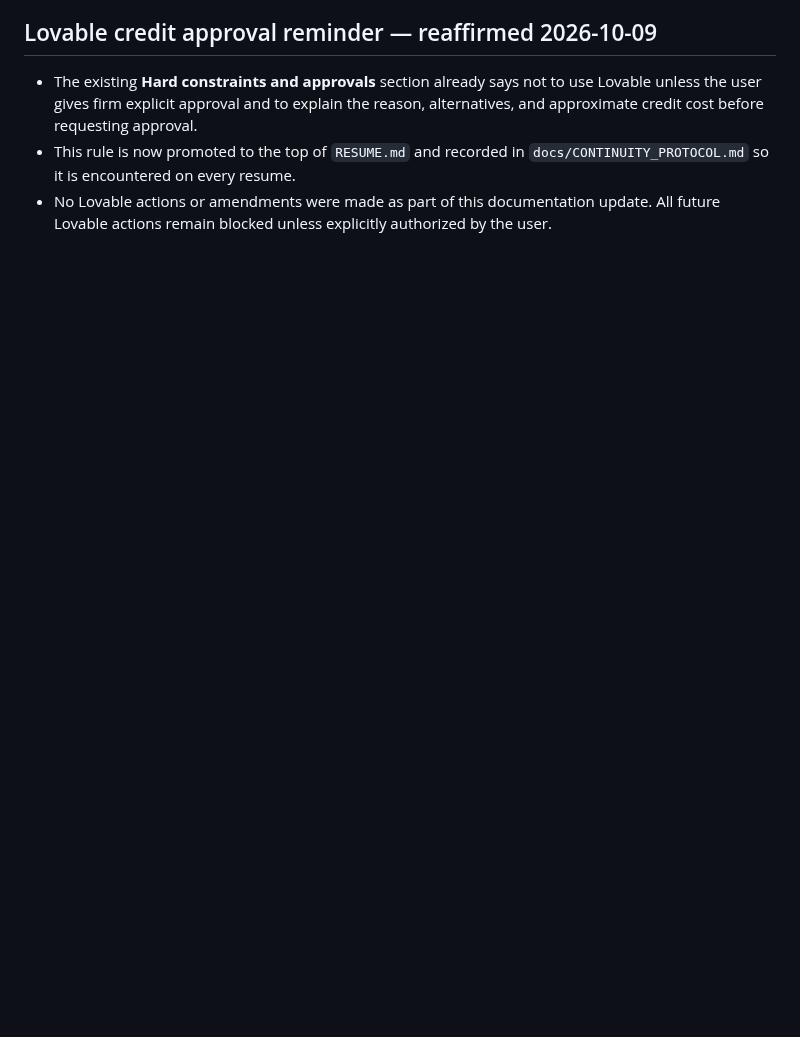
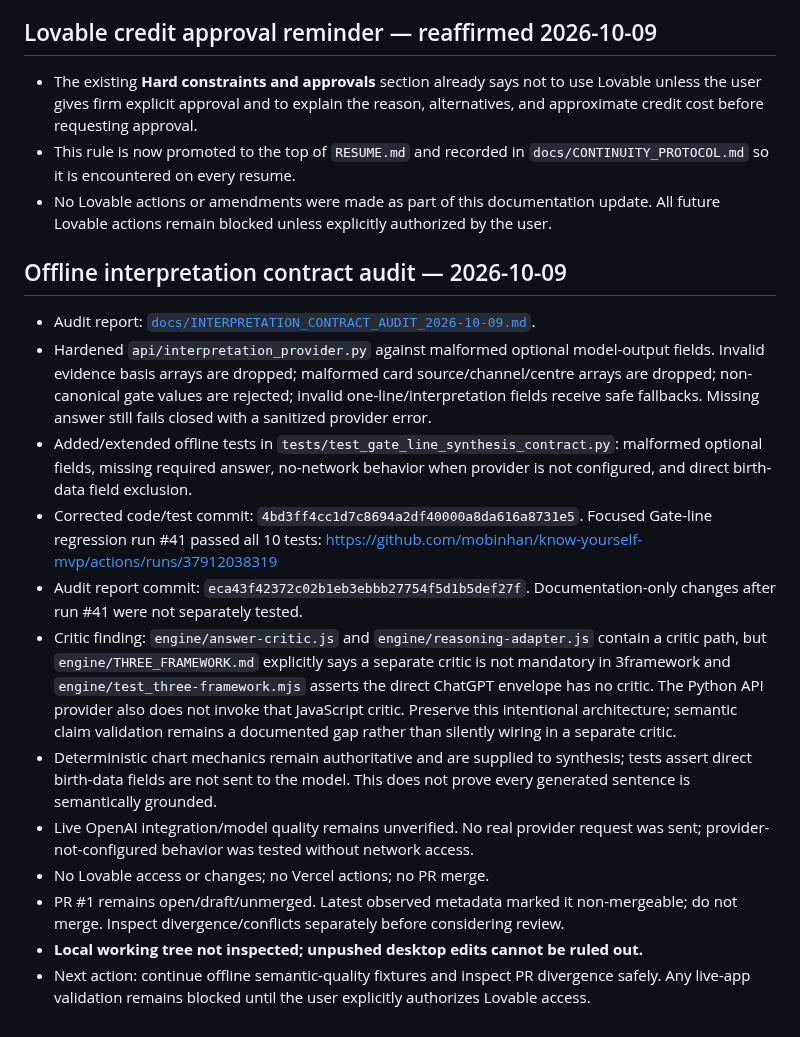
Before and after one commit to mobinhan/know-yourself-mvp, a Markdown page: docs/PROJECT_CHECKPOINT_2026-10-09.md, the part around the change. Drawn GitHub-style; blank space fills up the shorter version.

Commit message:
Record offline interpretation contract audit and passing regression run

```diff
--- a/docs/PROJECT_CHECKPOINT_2026-10-09.md
+++ b/docs/PROJECT_CHECKPOINT_2026-10-09.md
@@ -101,3 +101,19 @@ On mobile, continue from this checkpoint and the open PR. First verify the branc
 - The existing **Hard constraints and approvals** section already says not to use Lovable unless the user gives firm explicit approval and to explain the reason, alternatives, and approximate credit cost before requesting approval.
 - This rule is now promoted to the top of `RESUME.md` and recorded in `docs/CONTINUITY_PROTOCOL.md` so it is encountered on every resume.
 - No Lovable actions or amendments were made as part of this documentation update. All future Lovable actions remain blocked unless explicitly authorized by the user.
+
+
+## Offline interpretation contract audit — 2026-10-09
+
+- Audit report: [`docs/INTERPRETATION_CONTRACT_AUDIT_2026-10-09.md`](INTERPRETATION_CONTRACT_AUDIT_2026-10-09.md).
+- Hardened `api/interpretation_provider.py` against malformed optional model-output fields. Invalid evidence basis arrays are dropped; malformed card source/channel/centre arrays are dropped; non-canonical gate values are rejected; invalid one-line/interpretation fields receive safe fallbacks. Missing answer still fails closed with a sanitized provider error.
+- Added/extended offline tests in `tests/test_gate_line_synthesis_contract.py`: malformed optional fields, missing required answer, no-network behavior when provider is not configured, and direct birth-data field exclusion.
+- Corrected code/test commit: `4bd3ff4cc1d7c8694a2df40000a8da616a8731e5`. Focused Gate-line regression run #41 passed all 10 tests: https://github.com/mobinhan/know-yourself-mvp/actions/runs/37912038319
+- Audit report commit: `eca43f42372c02b1eb3ebbb27754f5d1b5def27f`. Documentation-only changes after run #41 were not separately tested.
+- Critic finding: `engine/answer-critic.js` and `engine/reasoning-adapter.js` contain a critic path, but `engine/THREE_FRAMEWORK.md` explicitly says a separate critic is not mandatory in 3framework and `engine/test_three-framework.mjs` asserts the direct ChatGPT envelope has no critic. The Python API provider also does not invoke that JavaScript critic. Preserve this intentional architecture; semantic claim validation remains a documented gap rather than silently wiring in a separate critic.
+- Deterministic chart mechanics remain authoritative and are supplied to synthesis; tests assert direct birth-data fields are not sent to the model. This does not prove every generated sentence is semantically grounded.
+- Live OpenAI integration/model quality remains unverified. No real provider request was sent; provider-not-configured behavior was tested without network access.
+- No Lovable access or changes; no Vercel actions; no PR merge.
+- PR #1 remains open/draft/unmerged. Latest observed metadata marked it non-mergeable; do not merge. Inspect divergence/conflicts separately before considering review.
+- **Local working tree not inspected; unpushed desktop edits cannot be ruled out.**
+- Next action: continue offline semantic-quality fixtures and inspect PR divergence safely. Any live-app validation remains blocked until the user explicitly authorizes Lovable access.
```
